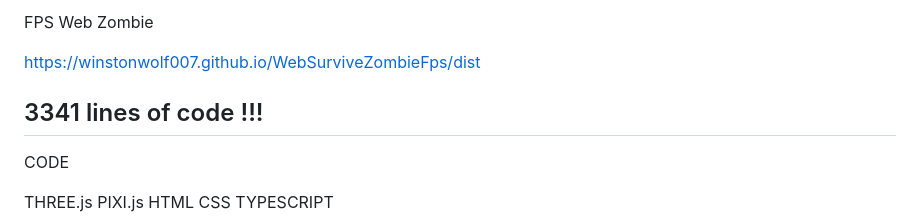
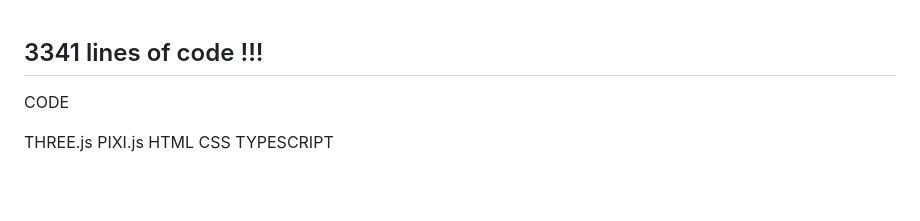
Before and after one commit to VoktexYT/Apocalypsia, a Markdown page: README.md, the part around the change. Rendered like a GitHub page; blank space fills up the shorter version.

```diff
--- a/README.md
+++ b/README.md
@@ -1,6 +1,4 @@
-FPS Web Zombie
 
-https://winstonwolf007.github.io/WebSurviveZombieFps/dist
 
 ## 3341 lines of code !!!
 
```
